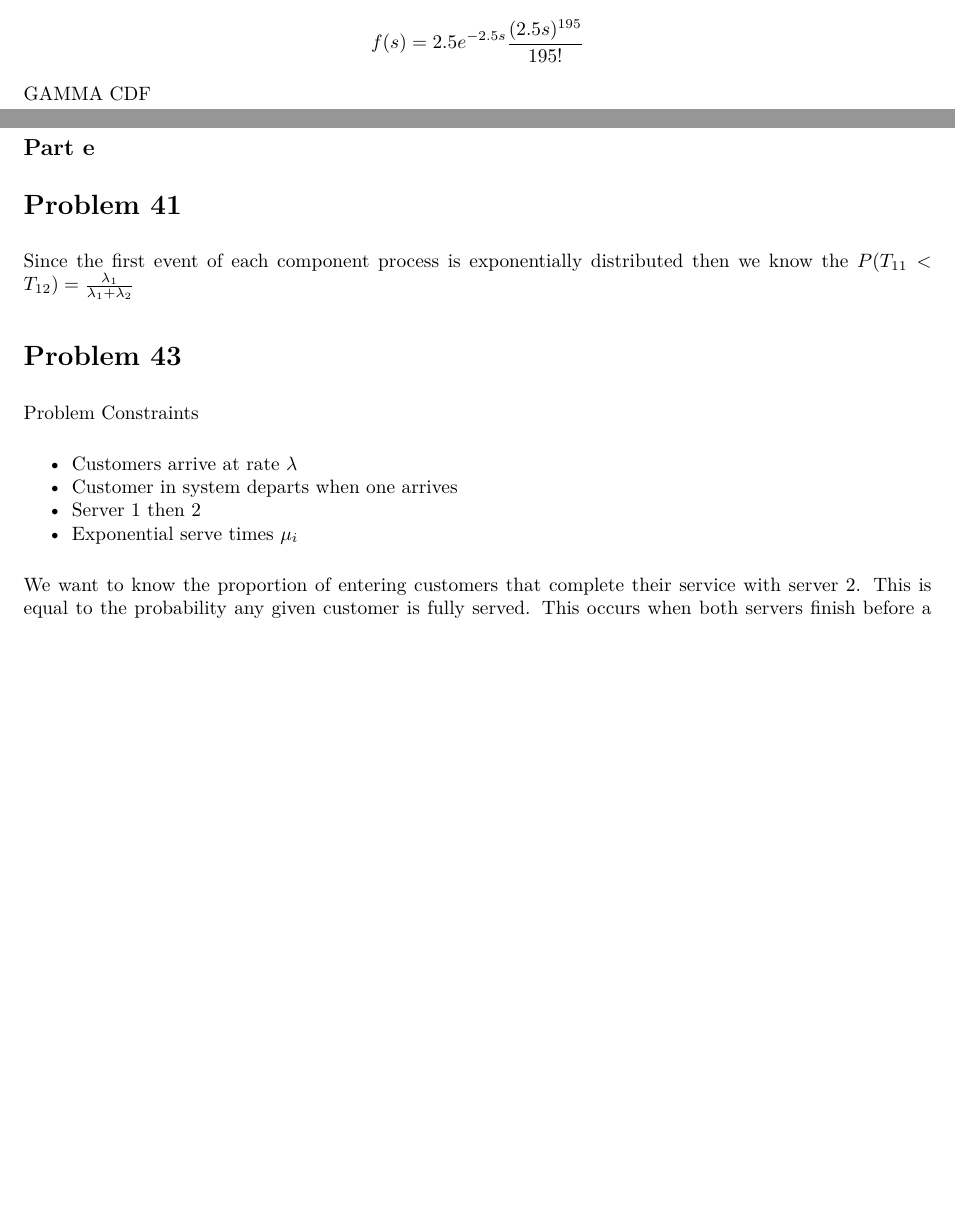
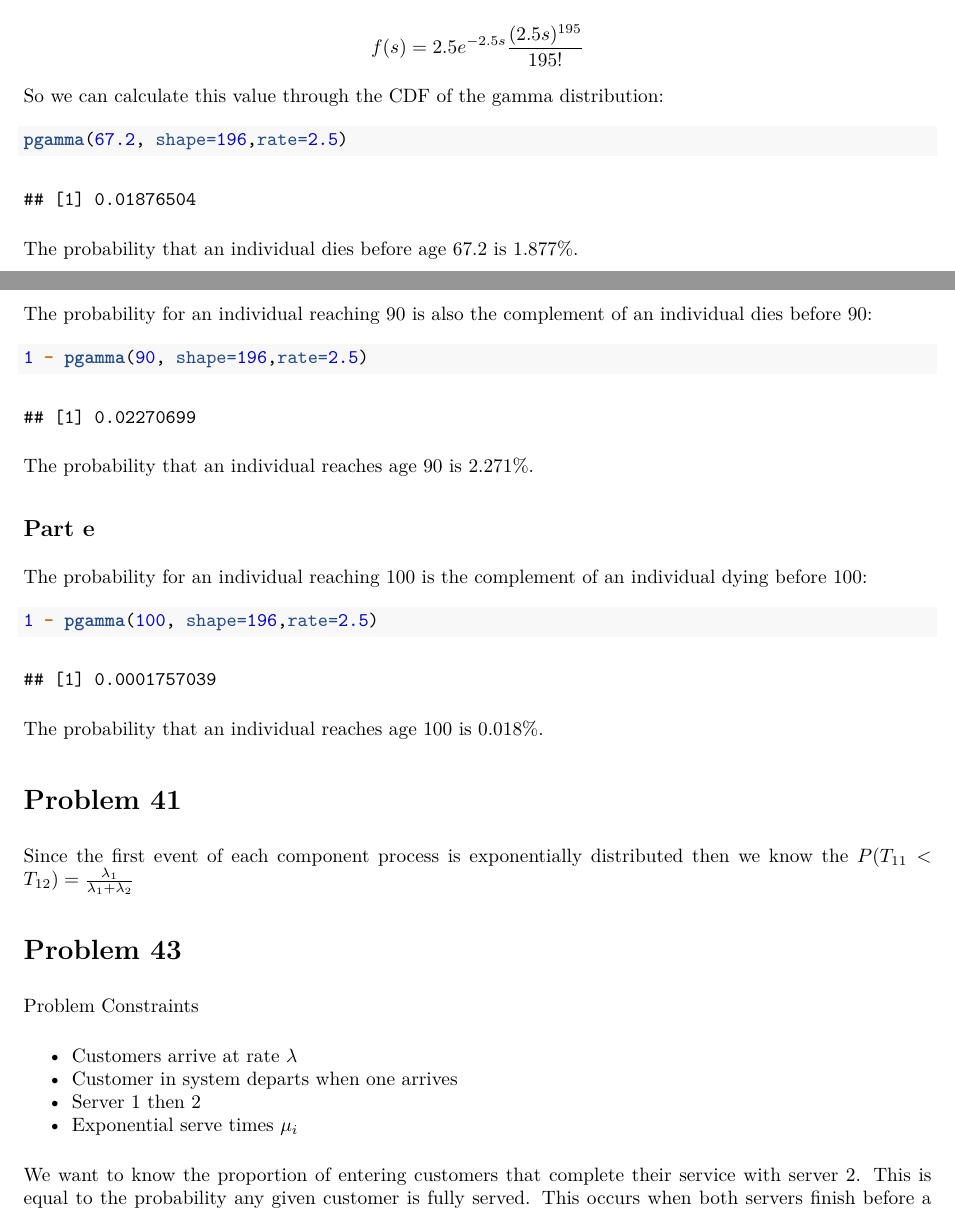
Before and after one commit to bevvvvv/FA2020-StochModel, an R Markdown document (HW09.Rmd): two parts of pages 4 and 5 of 6, joined at a grey line, cut so that both start at the same text, the shorter picture padded with empty space. The pictures show the output file HW09.pdf that the author committed with the source.

Commit message:
good enuff

````diff
--- a/HW09.Rmd
+++ b/HW09.Rmd
@@ -153,11 +151,33 @@ Recall the form of our gamma R.V.:
 
 \[f(s)=2.5e^{-2.5s}\frac{(2.5s)^{195}}{195!}\]
 
-GAMMA CDF
+So we can calculate this value through the CDF of the gamma distribution:
+
+```{r}
+pgamma(67.2, shape=196,rate=2.5)
+```
+
+The probability that an individual dies before age 67.2 is 1.877%.
 
 ## Part d
 
+The probability for an individual reaching 90 is also the complement of an individual dies before 90:
+
+```{r}
+1 - pgamma(90, shape=196,rate=2.5)
+```
+
+The probability that an individual reaches age 90 is 2.271%.
+
 ## Part e
+
+The probability for an individual reaching 100 is the complement of an individual dying before 100:
+
+```{r}
+1 - pgamma(100, shape=196,rate=2.5)
+```
+
+The probability that an individual reaches age 100 is 0.018%.
 
 # Problem 41
 
````
Also changed, not shown: HW09.pdf, HW09.Rmd (4 more changed lines).
